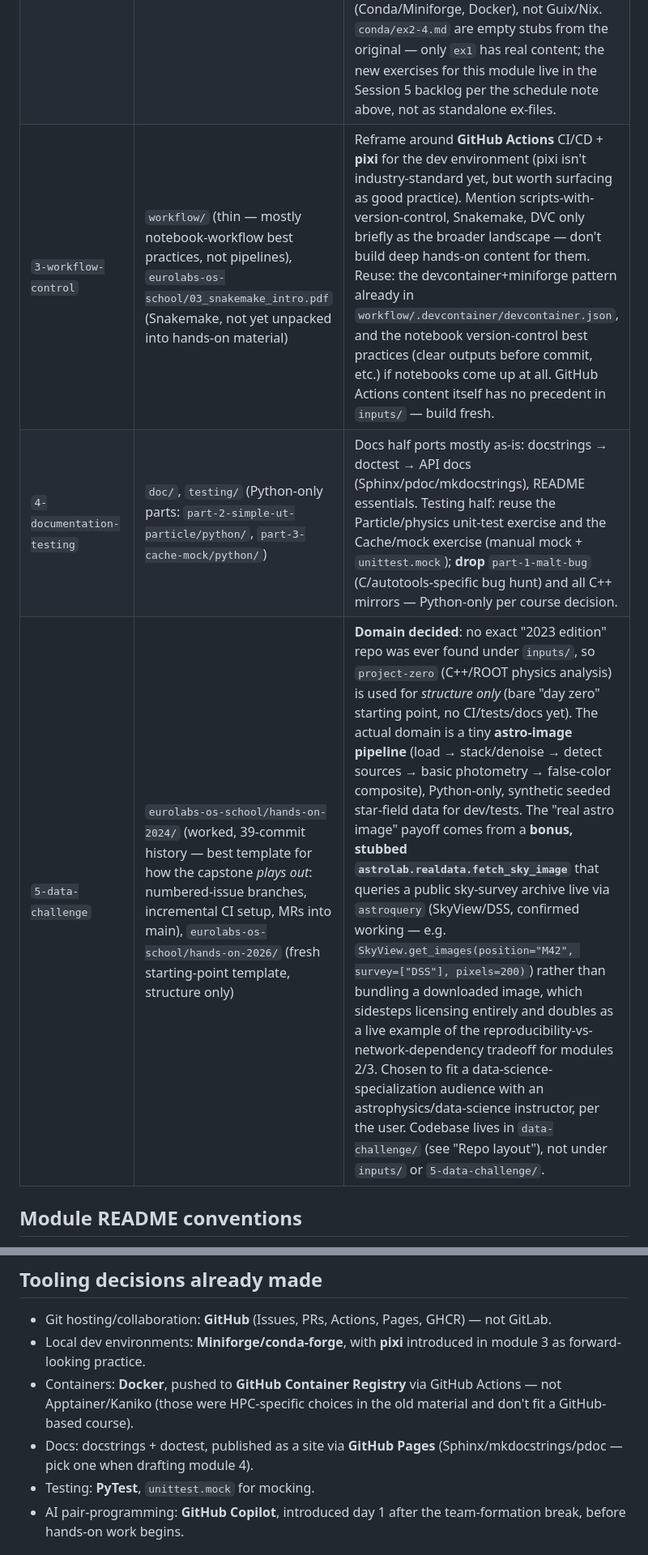
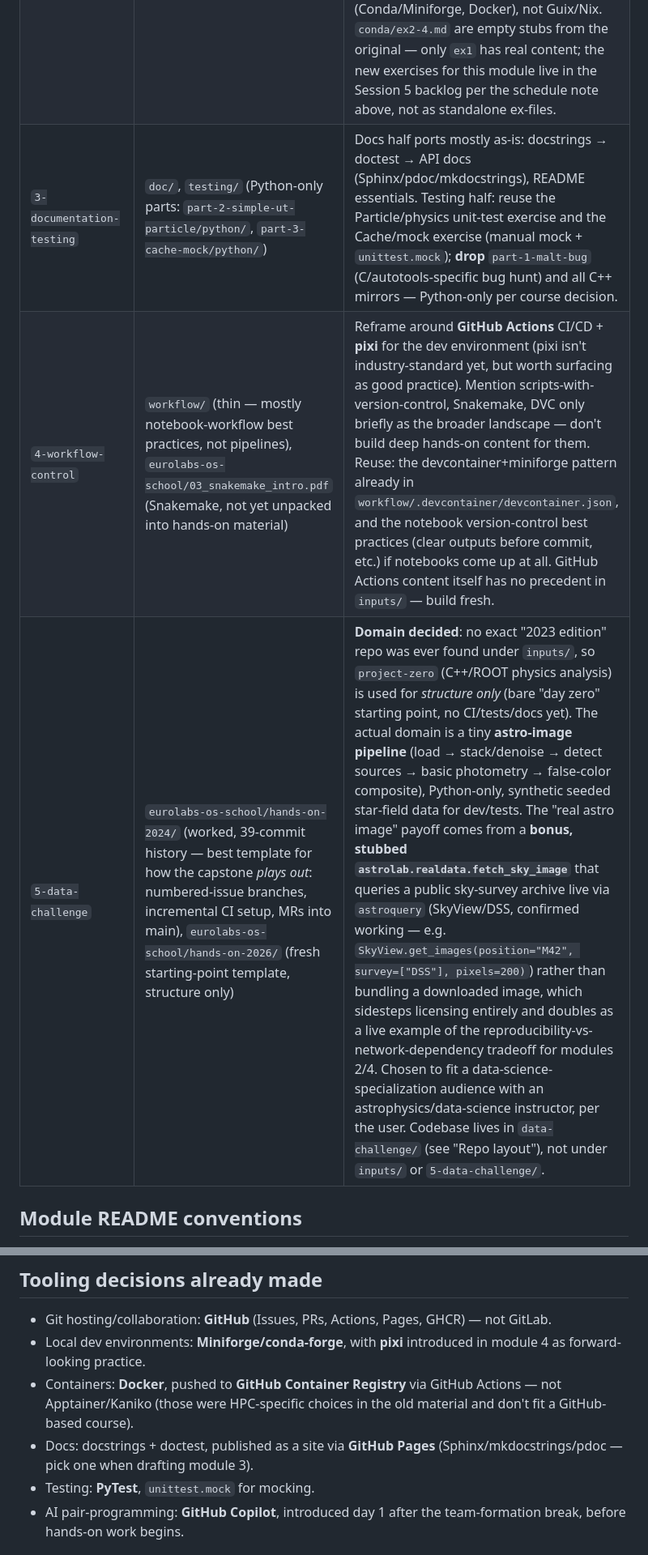
Before and after one commit to Teddy-bear-123/software-development, a Markdown page: CLAUDE.md, 2 parts joined by grey strips. Shown at 81% size. Drawn GitHub-style.

```diff
--- a/CLAUDE.md
+++ b/CLAUDE.md
@@ -172,9 +172,9 @@ throughout and must be translated.
 |---|---|---|
 | `1-software-development-basics` | `gitlab/` | GitLab (Issues/MRs/"reporter" role/GitLab flow) → GitHub (Issues/PRs/reviewers/GitHub flow). GitHub flow is simpler than GitLab flow — reframe the branching-strategy comparison slide rather than porting it 1:1. |
 | `2-environment-control` | `conda/`, `apptainer/` | Conda/Miniforge material ports mostly as-is (already recommends Miniforge over Anaconda). Apptainer → Docker for the CI/CD half; keep Miniforge (not Apptainer) for the local dev-env half. Keep the reproducibility-vs-replicability framing (Konrad Hinsen) and the closing comparison table; keep brief Guix/Nix mention as the "bitwise exact" extreme, but the focus is industry-standard tooling (Conda/Miniforge, Docker), not Guix/Nix. `conda/ex2-4.md` are empty stubs from the original — only `ex1` has real content; the new exercises for this module live in the Session 5 backlog per the schedule note above, not as standalone ex-files. |
-| `3-workflow-control` | `workflow/` (thin — mostly notebook-workflow best practices, not pipelines), `eurolabs-os-school/03_snakemake_intro.pdf` (Snakemake, not yet unpacked into hands-on material) | Reframe around **GitHub Actions** CI/CD + **pixi** for the dev environment (pixi isn't industry-standard yet, but worth surfacing as good practice). Mention scripts-with-version-control, Snakemake, DVC only briefly as the broader landscape — don't build deep hands-on content for them. Reuse: the devcontainer+miniforge pattern already in `workflow/.devcontainer/devcontainer.json`, and the notebook version-control best practices (clear outputs before commit, etc.) if notebooks come up at all. GitHub Actions content itself has no precedent in `inputs/` — build fresh. |
-| `4-documentation-testing` | `doc/`, `testing/` (Python-only parts: `part-2-simple-ut-particle/python/`, `part-3-cache-mock/python/`) | Docs half ports mostly as-is: docstrings → doctest → API docs (Sphinx/pdoc/mkdocstrings), README essentials. Testing half: reuse the Particle/physics unit-test exercise and the Cache/mock exercise (manual mock + `unittest.mock`); **drop** `part-1-malt-bug` (C/autotools-specific bug hunt) and all C++ mirrors — Python-only per course decision. |
-| `5-data-challenge` | `eurolabs-os-school/hands-on-2024/` (worked, 39-commit history — best template for how the capstone *plays out*: numbered-issue branches, incremental CI setup, MRs into main), `eurolabs-os-school/hands-on-2026/` (fresh starting-point template, structure only) | **Domain decided**: no exact "2023 edition" repo was ever found under `inputs/`, so `project-zero` (C++/ROOT physics analysis) is used for *structure only* (bare "day zero" starting point, no CI/tests/docs yet). The actual domain is a tiny **astro-image pipeline** (load → stack/denoise → detect sources → basic photometry → false-color composite), Python-only, synthetic seeded star-field data for dev/tests. The "real astro image" payoff comes from a **bonus, stubbed `astrolab.realdata.fetch_sky_image`** that queries a public sky-survey archive live via `astroquery` (SkyView/DSS, confirmed working — e.g. `SkyView.get_images(position="M42", survey=["DSS"], pixels=200)`) rather than bundling a downloaded image, which sidesteps licensing entirely and doubles as a live example of the reproducibility-vs-network-dependency tradeoff for modules 2/3. Chosen to fit a data-science-specialization audience with an astrophysics/data-science instructor, per the user. Codebase lives in `data-challenge/` (see "Repo layout"), not under `inputs/` or `5-data-challenge/`. |
+| `3-documentation-testing` | `doc/`, `testing/` (Python-only parts: `part-2-simple-ut-particle/python/`, `part-3-cache-mock/python/`) | Docs half ports mostly as-is: docstrings → doctest → API docs (Sphinx/pdoc/mkdocstrings), README essentials. Testing half: reuse the Particle/physics unit-test exercise and the Cache/mock exercise (manual mock + `unittest.mock`); **drop** `part-1-malt-bug` (C/autotools-specific bug hunt) and all C++ mirrors — Python-only per course decision. |
+| `4-workflow-control` | `workflow/` (thin — mostly notebook-workflow best practices, not pipelines), `eurolabs-os-school/03_snakemake_intro.pdf` (Snakemake, not yet unpacked into hands-on material) | Reframe around **GitHub Actions** CI/CD + **pixi** for the dev environment (pixi isn't industry-standard yet, but worth surfacing as good practice). Mention scripts-with-version-control, Snakemake, DVC only briefly as the broader landscape — don't build deep hands-on content for them. Reuse: the devcontainer+miniforge pattern already in `workflow/.devcontainer/devcontainer.json`, and the notebook version-control best practices (clear outputs before commit, etc.) if notebooks come up at all. GitHub Actions content itself has no precedent in `inputs/` — build fresh. |
+| `5-data-challenge` | `eurolabs-os-school/hands-on-2024/` (worked, 39-commit history — best template for how the capstone *plays out*: numbered-issue branches, incremental CI setup, MRs into main), `eurolabs-os-school/hands-on-2026/` (fresh starting-point template, structure only) | **Domain decided**: no exact "2023 edition" repo was ever found under `inputs/`, so `project-zero` (C++/ROOT physics analysis) is used for *structure only* (bare "day zero" starting point, no CI/tests/docs yet). The actual domain is a tiny **astro-image pipeline** (load → stack/denoise → detect sources → basic photometry → false-color composite), Python-only, synthetic seeded star-field data for dev/tests. The "real astro image" payoff comes from a **bonus, stubbed `astrolab.realdata.fetch_sky_image`** that queries a public sky-survey archive live via `astroquery` (SkyView/DSS, confirmed working — e.g. `SkyView.get_images(position="M42", survey=["DSS"], pixels=200)`) rather than bundling a downloaded image, which sidesteps licensing entirely and doubles as a live example of the reproducibility-vs-network-dependency tradeoff for modules 2/4. Chosen to fit a data-science-specialization audience with an astrophysics/data-science instructor, per the user. Codebase lives in `data-challenge/` (see "Repo layout"), not under `inputs/` or `5-data-challenge/`. |
 
 ## Module README conventions
 
@@ -211,12 +211,12 @@ Intro + demo only for module 1 is fine.
 - Git hosting/collaboration: **GitHub** (Issues, PRs, Actions, Pages, GHCR) —
   not GitLab.
 - Local dev environments: **Miniforge/conda-forge**, with **pixi**
-  introduced in module 3 as forward-looking practice.
+  introduced in module 4 as forward-looking practice.
 - Containers: **Docker**, pushed to **GitHub Container Registry** via
   GitHub Actions — not Apptainer/Kaniko (those were HPC-specific choices
   in the old material and don't fit a GitHub-based course).
 - Docs: docstrings + doctest, published as a site via **GitHub Pages**
-  (Sphinx/mkdocstrings/pdoc — pick one when drafting module 4).
+  (Sphinx/mkdocstrings/pdoc — pick one when drafting module 3).
 - Testing: **PyTest**, `unittest.mock` for mocking.
 - AI pair-programming: **GitHub Copilot**, introduced day 1 after the
   team-formation break, before hands-on work begins.
```
Also changed, not shown: other parts of CLAUDE.md (+5 -5 lines), 2-environment-control/README.md (+2 -2 lines), 1 other file.
